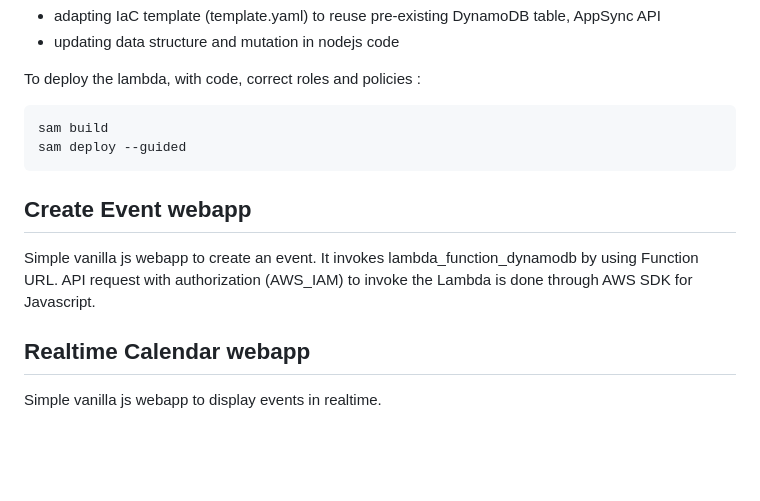
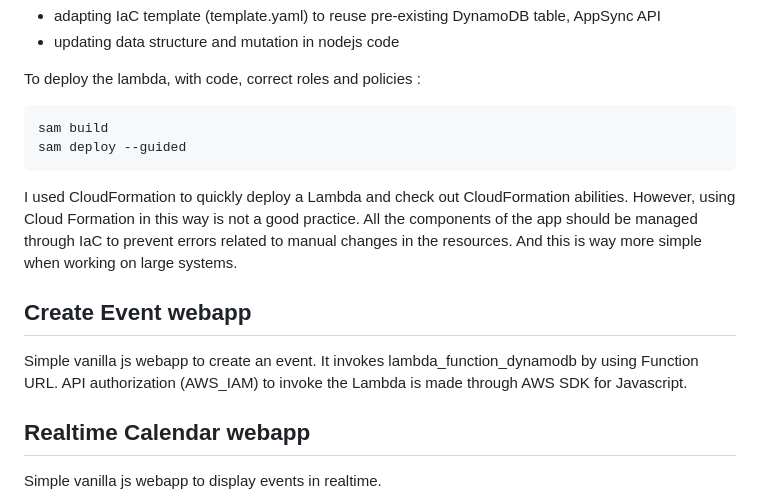
Before and after one commit to cmenseau/learning_aws, a Markdown page: 2_realtime_agenda/README.md, the part around the change. Rendered like a GitHub page; blank space fills up the shorter version.

Commit message:
adding comment on cloudformation best practices

````diff
--- a/2_realtime_agenda/README.md
+++ b/2_realtime_agenda/README.md
@@ -78,9 +78,11 @@ sam build
 sam deploy --guided
 ```
 
+I used CloudFormation to quickly deploy a Lambda and check out CloudFormation abilities. However, using Cloud Formation in this way is not a good practice. All the components of the app should be managed through IaC to prevent errors related to manual changes in the resources. And this is way more simple when working on large systems.
+
 ## Create Event webapp
 
-Simple vanilla js webapp to create an event. It invokes lambda_function_dynamodb by using Function URL. API request with authorization (AWS_IAM) to invoke the Lambda is done through AWS SDK for Javascript.
+Simple vanilla js webapp to create an event. It invokes lambda_function_dynamodb by using Function URL. API authorization (AWS_IAM) to invoke the Lambda is made through AWS SDK for Javascript.
 
 ## Realtime Calendar webapp
 
````
